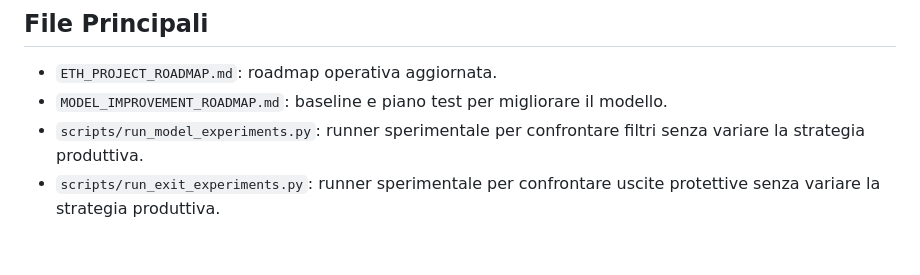
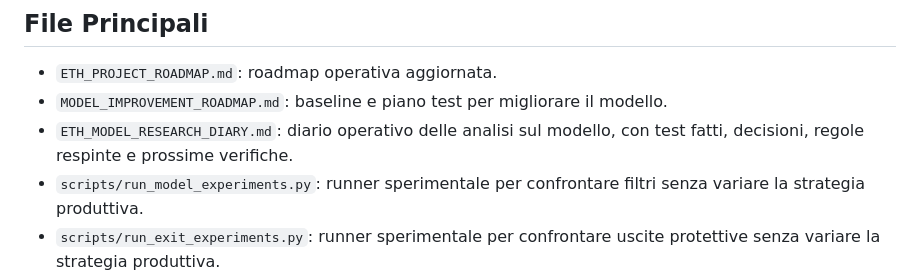
Before and after one commit to giuse2003/ETH_Prudential_Signal, a Markdown page: PROJECT_STATUS.md, the part around the change. Rendered like a GitHub page; blank space fills up the shorter version.

Commit message:
Add ETH model research diary

```diff
--- a/PROJECT_STATUS.md
+++ b/PROJECT_STATUS.md
@@ -97,6 +97,8 @@ Da completare:
 - `ETH_PROJECT_ROADMAP.md`: roadmap operativa aggiornata.
 - `MODEL_IMPROVEMENT_ROADMAP.md`: baseline e piano test per migliorare il
   modello.
+- `ETH_MODEL_RESEARCH_DIARY.md`: diario operativo delle analisi sul modello,
+  con test fatti, decisioni, regole respinte e prossime verifiche.
 - `scripts/run_model_experiments.py`: runner sperimentale per confrontare
   filtri senza variare la strategia produttiva.
 - `scripts/run_exit_experiments.py`: runner sperimentale per confrontare
```
Also changed, not shown: ETH_MODEL_RESEARCH_DIARY.md (added, +368 -0 lines).
